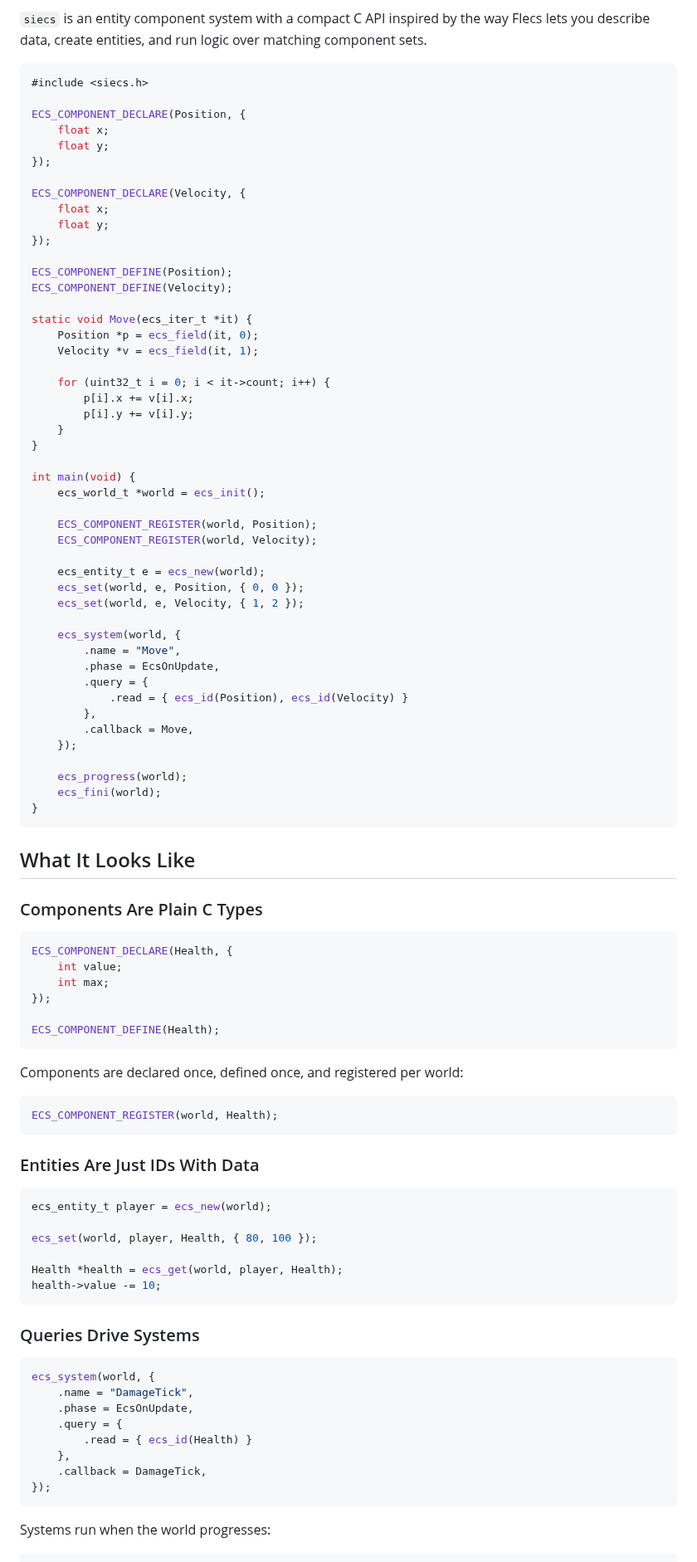
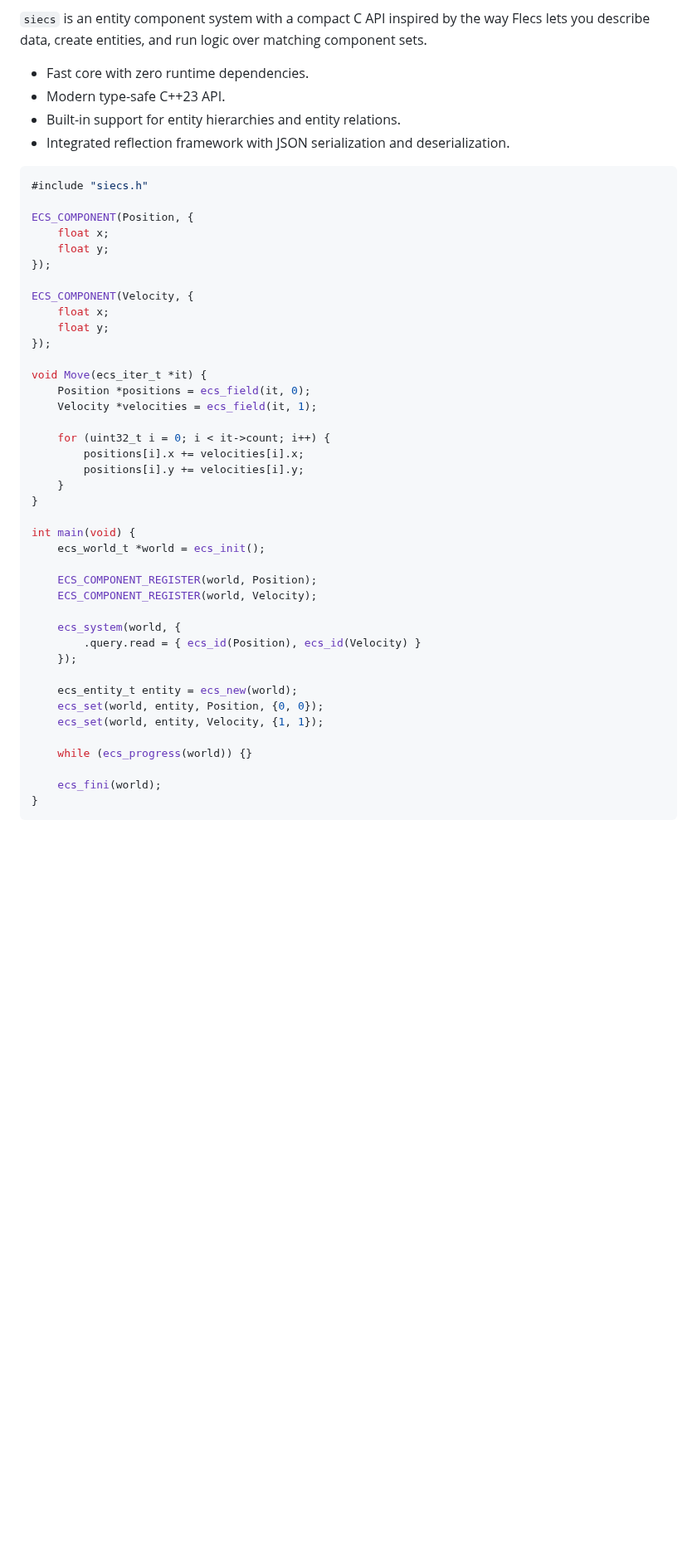
Before and after one commit to suleymanlaarabi/siecs, a Markdown page: README.md, the part around one of its changes. Shown at 83% size. Rendered like a GitHub page; blank space fills up the shorter version.

Commit message:
feat: update readme

````diff
--- a/README.md
+++ b/README.md
@@ -4,29 +6,31 @@ Small, typed ECS for C.
 
 `siecs` is an entity component system with a compact C API inspired by the way Flecs lets you describe data, create entities, and run logic over matching component sets.
 
+- Fast core with zero runtime dependencies.
+- Modern type-safe C++23 API.
+- Built-in support for entity hierarchies and entity relations.
+- Integrated reflection framework with JSON serialization and deserialization.
+
 ```c
-#include <siecs.h>
+#include "siecs.h"
 
-ECS_COMPONENT_DECLARE(Position, {
+ECS_COMPONENT(Position, {
     float x;
     float y;
 });
 
-ECS_COMPONENT_DECLARE(Velocity, {
+ECS_COMPONENT(Velocity, {
     float x;
     float y;
 });
 
-ECS_COMPONENT_DEFINE(Position);
-ECS_COMPONENT_DEFINE(Velocity);
-
-static void Move(ecs_iter_t *it) {
-    Position *p = ecs_field(it, 0);
-    Velocity *v = ecs_field(it, 1);
+void Move(ecs_iter_t *it) {
+    Position *positions = ecs_field(it, 0);
+    Velocity *velocities = ecs_field(it, 1);
 
     for (uint32_t i = 0; i < it->count; i++) {
-        p[i].x += v[i].x;
-        p[i].y += v[i].y;
+        positions[i].x += velocities[i].x;
+        positions[i].y += velocities[i].y;
     }
 }
 
@@ -36,66 +40,16 @@ int main(void) {
     ECS_COMPONENT_REGISTER(world, Position);
     ECS_COMPONENT_REGISTER(world, Velocity);
 
-    ecs_entity_t e = ecs_new(world);
-    ecs_set(world, e, Position, { 0, 0 });
-    ecs_set(world, e, Velocity, { 1, 2 });
-
     ecs_system(world, {
-        .name = "Move",
-        .phase = EcsOnUpdate,
-        .query = {
-            .read = { ecs_id(Position), ecs_id(Velocity) }
-        },
-        .callback = Move,
+        .query.read = { ecs_id(Position), ecs_id(Velocity) }
     });
 
-    ecs_progress(world);
+    ecs_entity_t entity = ecs_new(world);
+    ecs_set(world, entity, Position, {0, 0});
+    ecs_set(world, entity, Velocity, {1, 1});
+
+    while (ecs_progress(world)) {}
+
     ecs_fini(world);
 }
 ```
-
-## What It Looks Like
-
-### Components Are Plain C Types
-
-```c
-ECS_COMPONENT_DECLARE(Health, {
-    int value;
-    int max;
-});
-
-ECS_COMPONENT_DEFINE(Health);
-```
-
-Components are declared once, defined once, and registered per world:
-
-```c
-ECS_COMPONENT_REGISTER(world, Health);
-```
-
-### Entities Are Just IDs With Data
-
-```c
-ecs_entity_t player = ecs_new(world);
-
-ecs_set(world, player, Health, { 80, 100 });
-
-Health *health = ecs_get(world, player, Health);
-health->value -= 10;
-```
-
-### Queries Drive Systems
-
-```c
-ecs_system(world, {
-    .name = "DamageTick",
-    .phase = EcsOnUpdate,
-    .query = {
-        .read = { ecs_id(Health) }
-    },
-    .callback = DamageTick,
-});
-```
-
-Systems run when the world progresses:
-
````
Also changed, not shown: other parts of README.md (+4 -29 lines), assets/banner.png (added), 2 other files.
